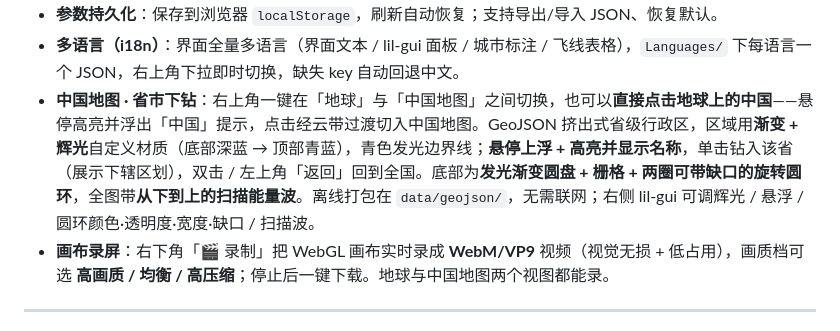
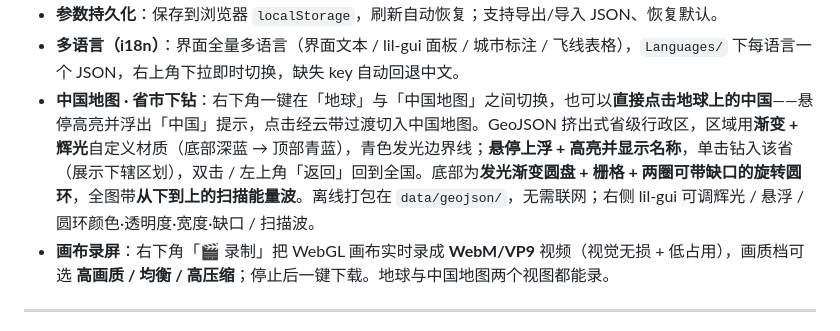
Before and after one commit to ZGdadong/Three.js-3D-Earth, a Markdown page: README.md, the part around the change. Rendered like a GitHub page.

```diff
--- a/README.md
+++ b/README.md
@@ -29,7 +29,7 @@
 - **参数面板**：`lil-gui` 几乎全参数可调。
 - **参数持久化**：保存到浏览器 `localStorage`，刷新自动恢复；支持导出/导入 JSON、恢复默认。
 - **多语言（i18n）**：界面全量多语言（界面文本 / lil-gui 面板 / 城市标注 / 飞线表格），`Languages/` 下每语言一个 JSON，右上角下拉即时切换，缺失 key 自动回退中文。
-- **中国地图 · 省市下钻**：右上角一键在「地球」与「中国地图」之间切换，也可以**直接点击地球上的中国**——悬停高亮并浮出「中国」提示，点击经云带过渡切入中国地图。GeoJSON 挤出式省级行政区，区域用**渐变 + 辉光**自定义材质（底部深蓝 → 顶部青蓝），青色发光边界线；**悬停上浮 + 高亮并显示名称**，单击钻入该省（展示下辖区划），双击 / 左上角「返回」回到全国。底部为**发光渐变圆盘 + 栅格 + 两圈可带缺口的旋转圆环**，全图带**从下到上的扫描能量波**。离线打包在 `data/geojson/`，无需联网；右侧 lil-gui 可调辉光 / 悬浮 / 圆环颜色·透明度·宽度·缺口 / 扫描波。
+- **中国地图 · 省市下钻**：右下角一键在「地球」与「中国地图」之间切换，也可以**直接点击地球上的中国**——悬停高亮并浮出「中国」提示，点击经云带过渡切入中国地图。GeoJSON 挤出式省级行政区，区域用**渐变 + 辉光**自定义材质（底部深蓝 → 顶部青蓝），青色发光边界线；**悬停上浮 + 高亮并显示名称**，单击钻入该省（展示下辖区划），双击 / 左上角「返回」回到全国。底部为**发光渐变圆盘 + 栅格 + 两圈可带缺口的旋转圆环**，全图带**从下到上的扫描能量波**。离线打包在 `data/geojson/`，无需联网；右侧 lil-gui 可调辉光 / 悬浮 / 圆环颜色·透明度·宽度·缺口 / 扫描波。
 - **画布录屏**：右下角「🎬 录制」把 WebGL 画布实时录成 **WebM/VP9** 视频（视觉无损 + 低占用），画质档可选 **高画质 / 均衡 / 高压缩**；停止后一键下载。地球与中国地图两个视图都能录。
 
 ---
```
Also changed, not shown: README.en.md (+1 -1 lines), docs/Three.js-3D-Earth-技术文档.md (+1 -1 lines).
